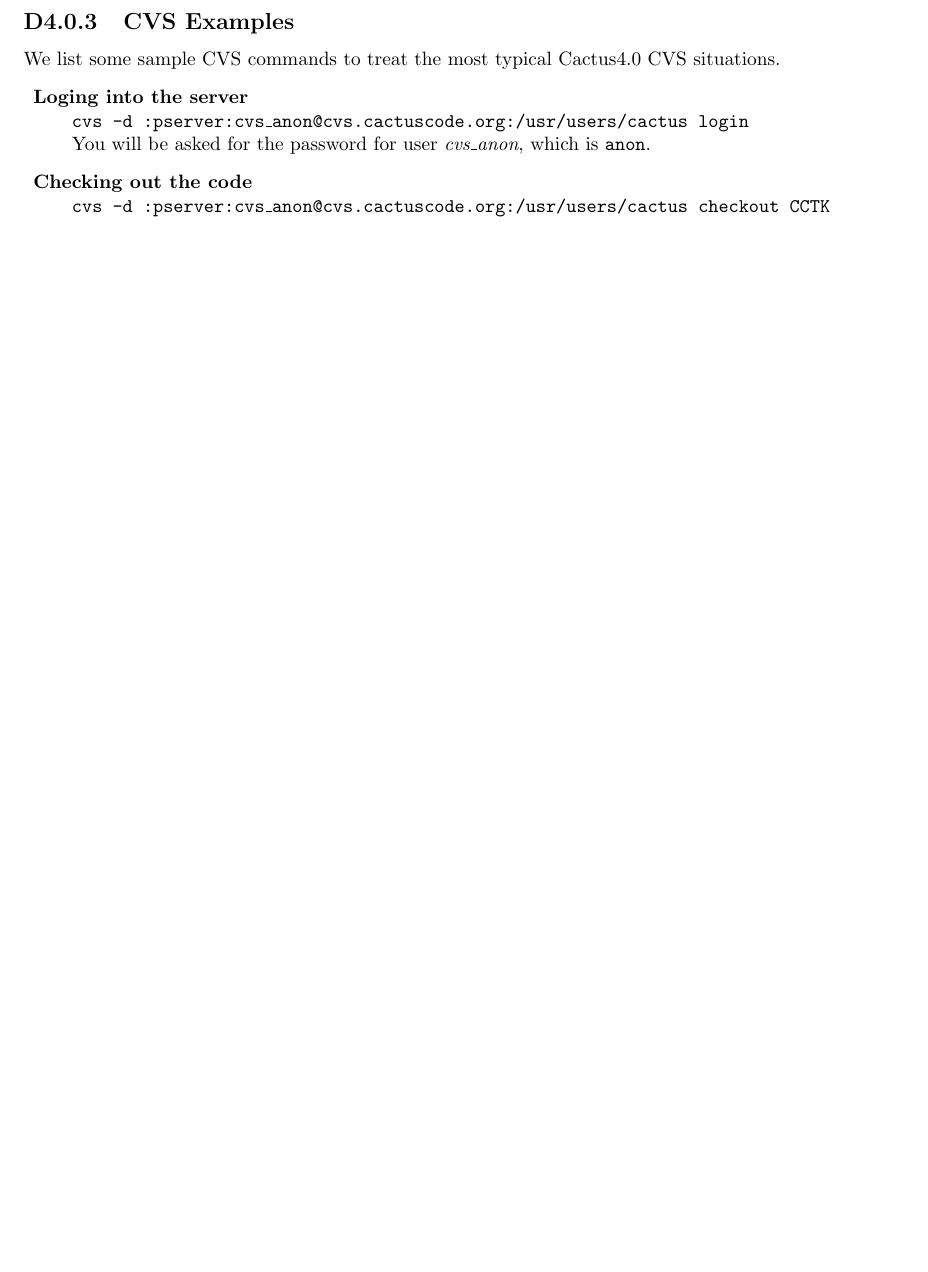
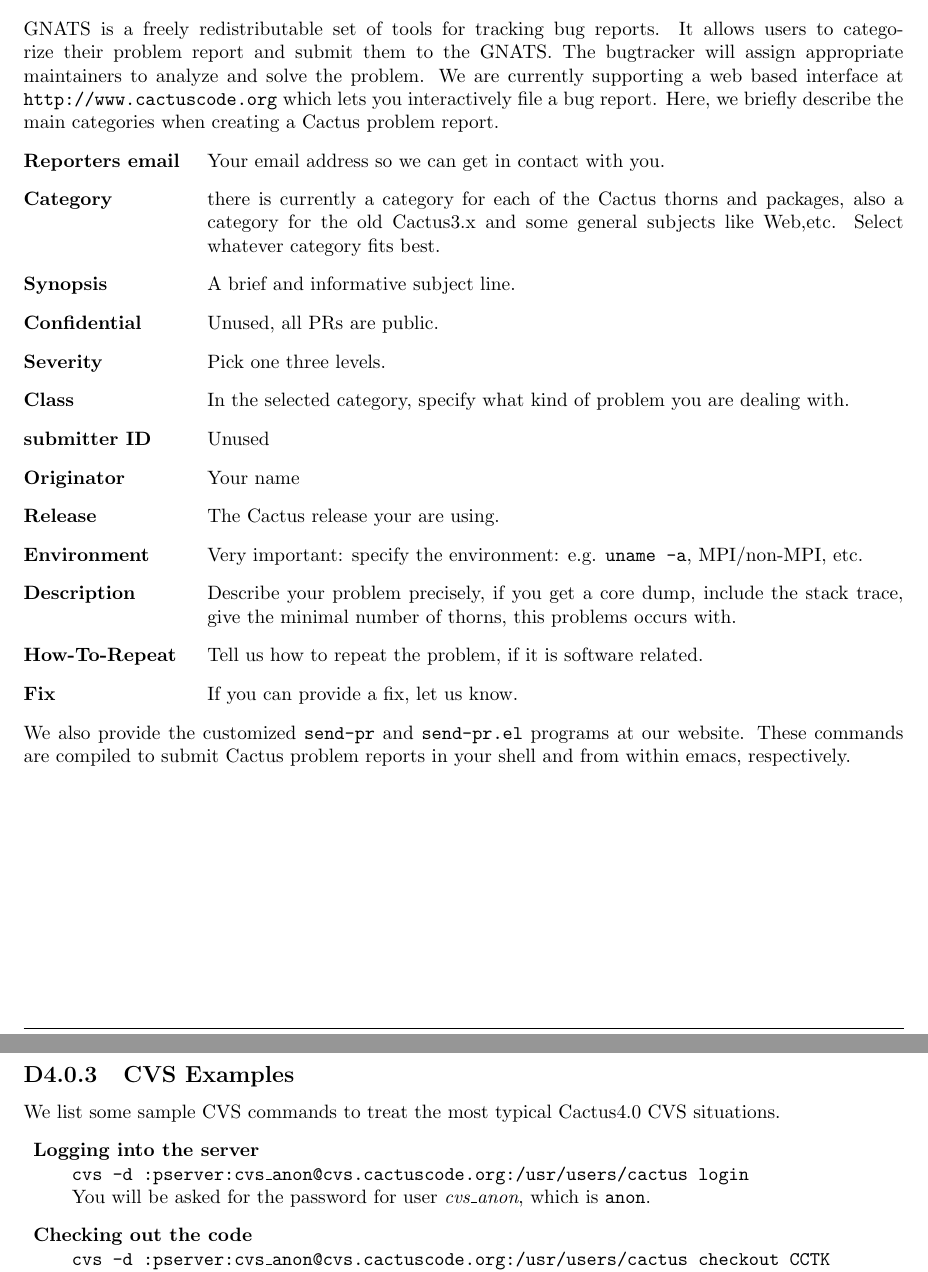
Before and after one commit to max-morris/Cactus, a LaTeX document (doc/UsersGuide/UsersGuide.tex, which reads doc/UsersGuide/Appendices.tex): part of page 49 of 52 before the commit and two parts of pages 46 and 49 of 52 after it, the two joined at a grey line, cut at the place of the change, the shorter picture padded with empty space. Compiled offline with pdfLaTeX.

Commit message:
Filled out the GNATS section
git-svn-id: https://svn.cactuscode.org/flesh/trunk@698 17b73243-c579-4c4c-a9d2-2d5706c11dac

```diff
--- a/doc/UsersGuide/Appendices.tex
+++ b/doc/UsersGuide/Appendices.tex
@@ -232,6 +232,56 @@
 \label{sec:ccpa}
 
 \chapter{Using GNATS}
+GNATS is a freely redistributable set of tools for tracking bug
+reports. It allows users to categorize their problem report and submit
+them to the GNATS. The bugtracker will assign appropriate maintainers
+to analyze and solve the problem.
+We are currently supporting a web based interface at {\tt
+http://www.cactuscode.org} which lets you
+interactively file a bug report. Here, we briefly
+describe the main categories when creating a Cactus
+problem report.
+\begin{Lentry}
+\item[{\bf Reporters email}] Your email address so we can get in
+contact with you.
+\item[{\bf Category}] there is currently a category for each of the
+Cactus thorns and packages, also a category for the old Cactus3.x and
+some general subjects like Web,etc. Select whatever category fits
+best.
+\item[{\bf Synopsis}] A brief and informative subject line.
+
+\item[{\bf Confidential}] Unused, all PRs are public.
+
+\item[{\bf Severity}] Pick one three levels.
+
+\item[{\bf Class}] In the selected category, specify what kind of
+problem you are dealing with.
+
+\item[{\bf submitter ID}] Unused
+
+\item[{\bf Originator}] Your name
+
+\item[{\bf Release}] The Cactus release your are using.
+%Type {\tt gmake version} FIXME
+
+\item[{\bf Environment}] Very important: specify the environment:
+e.g. {\tt uname -a}, MPI/non-MPI, etc.
+
+\item[{\bf Description}] Describe your problem precisely, if you get a
+core dump, include the stack trace, give the minimal number of thorns,
+this problems occurs with.
+
+\item[{\bf How-To-Repeat}] Tell us how to repeat the problem, if it is
+software related.
+
+\item[{\bf Fix}] If you can provide a fix, let us know.
+\end{Lentry}
+
+We also provide the customized {\tt send-pr} and {\tt send-pr.el} programs at
+our website. These commands are compiled to submit Cactus problem
+reports in your shell and from within emacs, respectively.
+
+
 \label{sec:usgn}
 
 \chapter{Using CVS}
@@ -407,7 +457,7 @@
 We list some sample CVS commands to treat the most typical Cactus4.0
 CVS situations.
 \begin{description}
-\item\textbf{Loging into the server}\newline
+\item\textbf{Logging into the server}\newline
 {\tt cvs -d :pserver:cvs\_anon@cvs.cactuscode.org:/usr/users/cactus
 login} \\ You will be asked for the password for user {\em cvs\_anon}, which is {\tt anon}.
 
```
